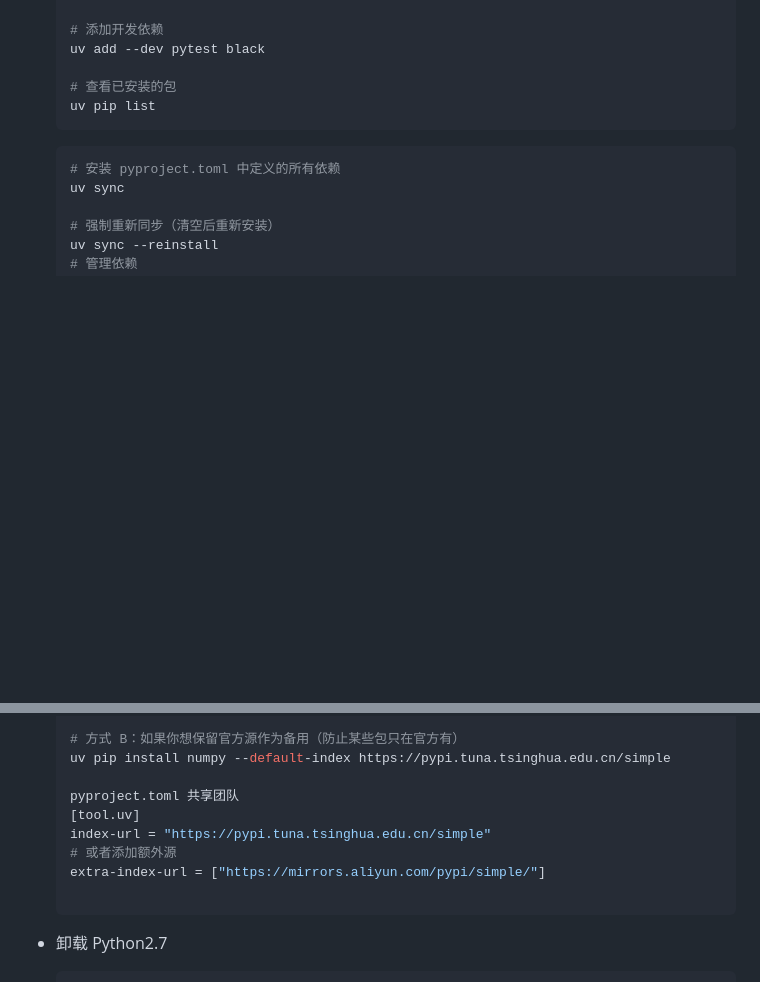
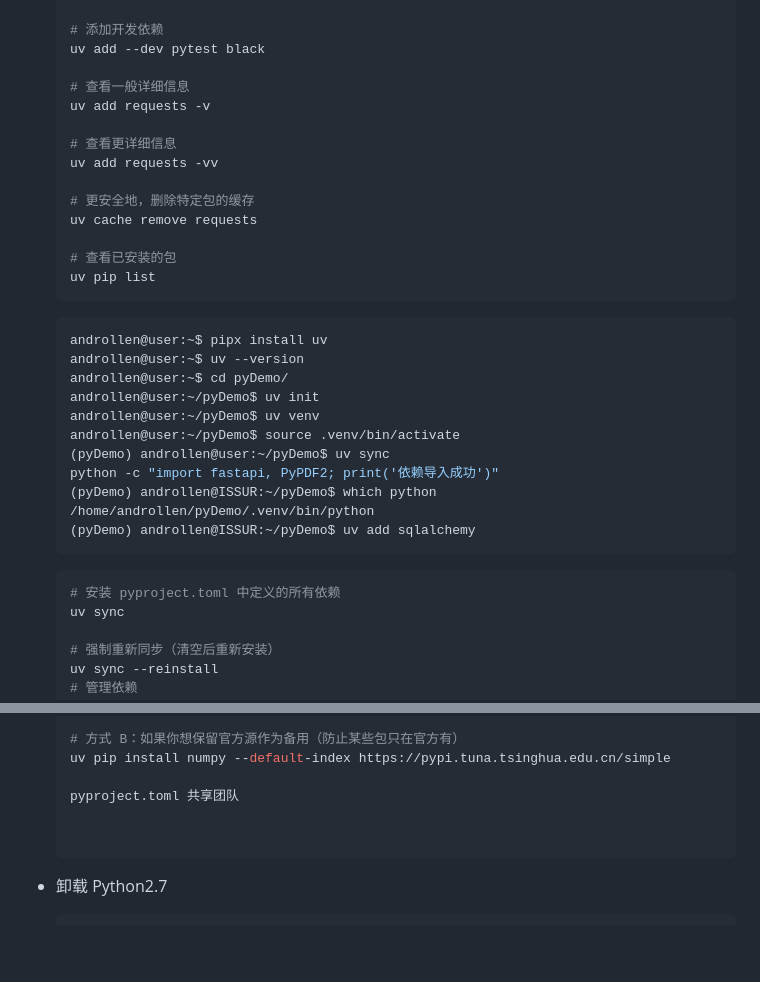
Before and after one commit to androllen/MsWSL, a Markdown page: 0x02-WSL/04.WSL_VirtualEnv/README.md, 2 parts joined by grey strips. GitHub-like rendering; blank space fills up the shorter version.

Commit message:
Update README with 'uv' package management instructions
Added commands for managing packages and virtual environments with 'uv'. Included examples for installing, syncing, and removing packages.

````diff
--- a/0x02-WSL/04.WSL_VirtualEnv/README.md
+++ b/0x02-WSL/04.WSL_VirtualEnv/README.md
@@ -172,8 +172,31 @@ title: Linux 虚拟环境
   # 添加开发依赖
   uv add --dev pytest black
 
+  # 查看一般详细信息
+  uv add requests -v
+
+  # 查看更详细信息
+  uv add requests -vv
+
+  # 更安全地，删除特定包的缓存
+  uv cache remove requests
+
   # 查看已安装的包
   uv pip list
+  ```
+
+  ```sh 示例
+  androllen@user:~$ pipx install uv
+  androllen@user:~$ uv --version
+  androllen@user:~$ cd pyDemo/
+  androllen@user:~/pyDemo$ uv init
+  androllen@user:~/pyDemo$ uv venv
+  androllen@user:~/pyDemo$ source .venv/bin/activate
+  (pyDemo) androllen@user:~/pyDemo$ uv sync
+  python -c "import fastapi, PyPDF2; print('依赖导入成功')"
+  (pyDemo) androllen@ISSUR:~/pyDemo$ which python
+  /home/androllen/pyDemo/.venv/bin/python
+  (pyDemo) androllen@ISSUR:~/pyDemo$ uv add sqlalchemy
   ```
 
   ```sh
@@ -221,10 +244,7 @@ title: Linux 虚拟环境
   uv pip install numpy --default-index https://pypi.tuna.tsinghua.edu.cn/simple
 
   pyproject.toml 共享团队
-  [tool.uv]
-  index-url = "https://pypi.tuna.tsinghua.edu.cn/simple"
-  # 或者添加额外源
-  extra-index-url = ["https://mirrors.aliyun.com/pypi/simple/"]
+
 
   ```
 
````
